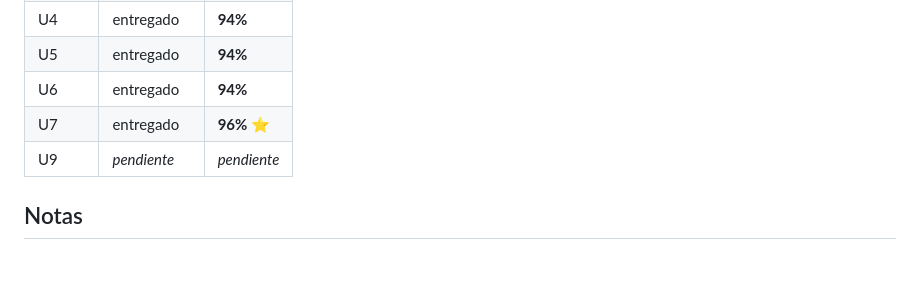
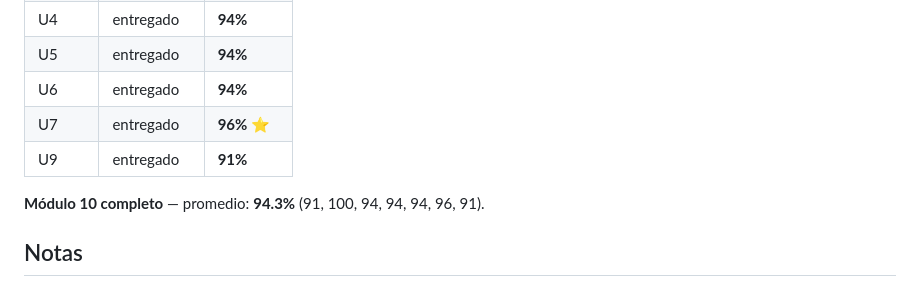
Before and after one commit to F-Boivin/python_coder, a Markdown page: TP_Modulo_10/README.md, the part around the change. Drawn GitHub-style; blank space fills up the shorter version.

Commit message:
docs: registrar nota U9 (91%) y cierre del Modulo 10 (promedio 94.3%)

```diff
--- a/TP_Modulo_10/README.md
+++ b/TP_Modulo_10/README.md
@@ -115,7 +115,9 @@ Cada unidad se entrega como Google Doc separado, todos apuntando a este repo:
 | U5 | entregado | **94%** |
 | U6 | entregado | **94%** |
 | U7 | entregado | **96%** ⭐ |
-| U9 | _pendiente_ | _pendiente_ |
+| U9 | entregado | **91%** |
+
+**Módulo 10 completo** — promedio: **94.3%** (91, 100, 94, 94, 94, 96, 91).
 
 ## Notas
 
```
